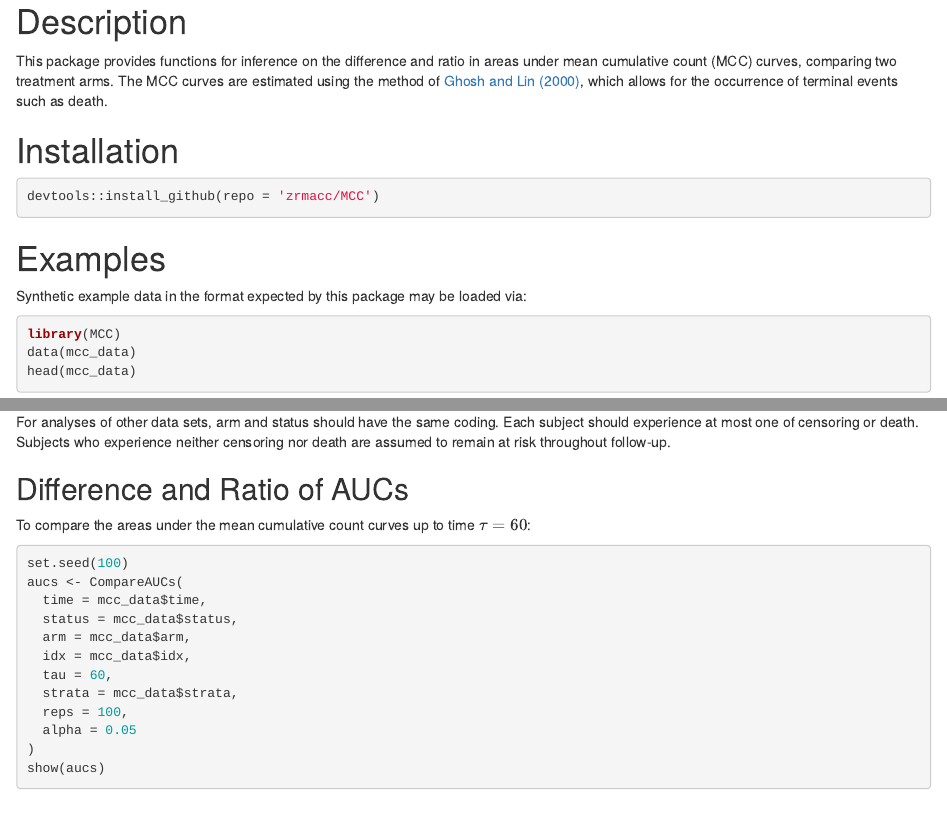
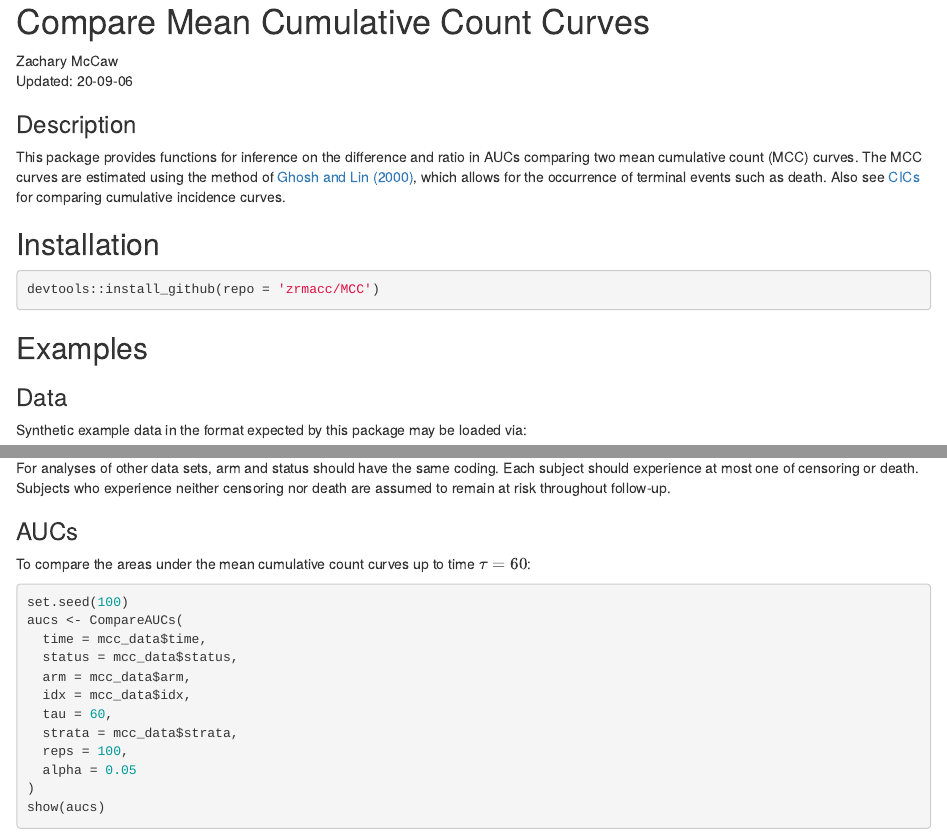
Before and after one commit to zrmacc/MCC, an R Markdown document (README.Rmd): the page in a window 1100 px wide, from 140 px down, and a second part further down, joined at a grey line. The pictures show the output file README.html that the author committed with the source, opened offline.

Commit message:
Update README

````diff
--- a/README.Rmd
+++ b/README.Rmd
@@ -7,21 +7,28 @@ output:
     keep_md: TRUE
 ---
 
+# Compare Mean Cumulative Count Curves
+
+Zachary McCaw <br>
+Updated: 20-09-06
+
 ```{r global_options, include=FALSE}
 knitr::opts_chunk$set(cache = TRUE)
 ```
 
-# Description
+### Description
 
-This package provides functions for inference on the difference and ratio in areas under mean cumulative count (MCC) curves, comparing two treatment arms. The MCC curves are estimated using the method of [Ghosh and Lin (2000)](https://onlinelibrary.wiley.com/doi/abs/10.1111/j.0006-341X.2000.00554.x), which allows for the occurrence of terminal events such as death.
+This package provides functions for inference on the difference and ratio in AUCs comparing two mean cumulative count (MCC) curves. The MCC curves are estimated using the method of [Ghosh and Lin (2000)](https://onlinelibrary.wiley.com/doi/abs/10.1111/j.0006-341X.2000.00554.x), which allows for the occurrence of terminal events such as death. Also see [CICs](https://github.com/zrmacc/CICs) for comparing cumulative incidence curves.
 
-# Installation
+## Installation
 
 ```{R, eval=FALSE}
 devtools::install_github(repo = 'zrmacc/MCC')
 ```
 
-# Examples
+## Examples
+
+### Data
 
 Synthetic example data in the format expected by this package may be loaded via:
 
@@ -41,7 +48,7 @@ Here:
 
 For analyses of other data sets, arm and status should have the same coding. Each subject should experience at most one of censoring or death. Subjects who experience neither censoring nor death are assumed to remain at risk throughout follow-up.
 
-## Difference and Ratio of AUCs
+### AUCs
 
 To compare the areas under the mean cumulative count curves up to time $\tau = 60$:
 ```{r}
````
Also changed, not shown: README.html, README.md, README.Rmd (2 more changed lines).
